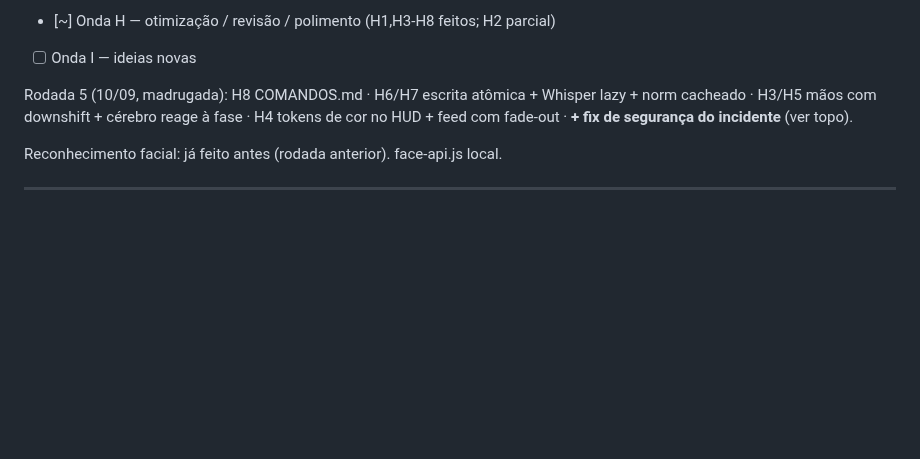
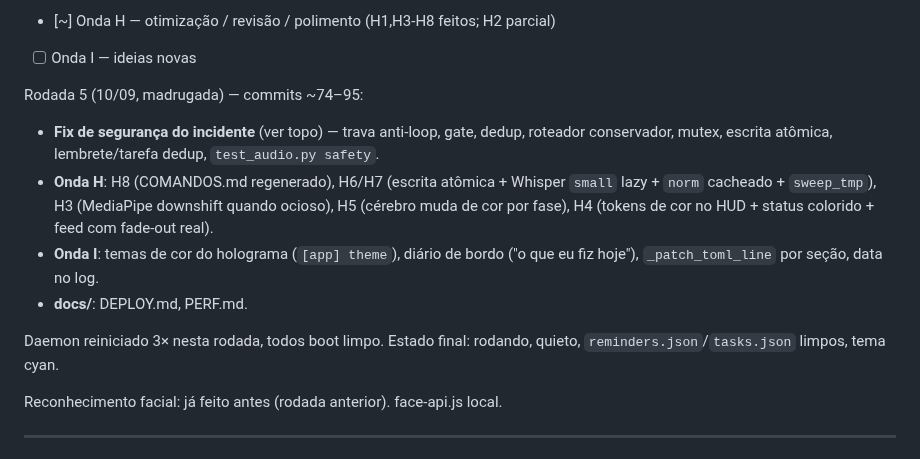
Before and after one commit to arthurronaldodasilvaa-commits/jarvis-teste, a Markdown page: AUTONOMOUS_LOG.md, the part around the change. Rendered like a GitHub page; blank space fills up the shorter version.

Commit message:
docs: fecha a Rodada 5 no AUTONOMOUS_LOG

```diff
--- a/AUTONOMOUS_LOG.md
+++ b/AUTONOMOUS_LOG.md
@@ -59,10 +59,20 @@ Progresso (atualizo aqui conforme fecho cada onda):
 - [~] Onda H — otimização / revisão / polimento (H1,H3-H8 feitos; H2 parcial)
 - [ ] Onda I — ideias novas
 
-Rodada 5 (10/09, madrugada): H8 COMANDOS.md · H6/H7 escrita atômica + Whisper
-lazy + norm cacheado · H3/H5 mãos com downshift + cérebro reage à fase ·
-H4 tokens de cor no HUD + feed com fade-out · **+ fix de segurança do
-incidente** (ver topo).
+Rodada 5 (10/09, madrugada) — commits ~74–95:
+- **Fix de segurança do incidente** (ver topo) — trava anti-loop, gate,
+  dedup, roteador conservador, mutex, escrita atômica, lembrete/tarefa
+  dedup, `test_audio.py safety`.
+- **Onda H**: H8 (COMANDOS.md regenerado), H6/H7 (escrita atômica + Whisper
+  `small` lazy + `norm` cacheado + `sweep_tmp`), H3 (MediaPipe downshift
+  quando ocioso), H5 (cérebro muda de cor por fase), H4 (tokens de cor no
+  HUD + status colorido + feed com fade-out real).
+- **Onda I**: temas de cor do holograma (`[app] theme`), diário de bordo
+  ("o que eu fiz hoje"), `_patch_toml_line` por seção, data no log.
+- **docs/**: DEPLOY.md, PERF.md.
+
+Daemon reiniciado 3× nesta rodada, todos boot limpo. Estado final: rodando,
+quieto, `reminders.json`/`tasks.json` limpos, tema cyan.
 
 Reconhecimento facial: já feito antes (rodada anterior). face-api.js local.
 
```
